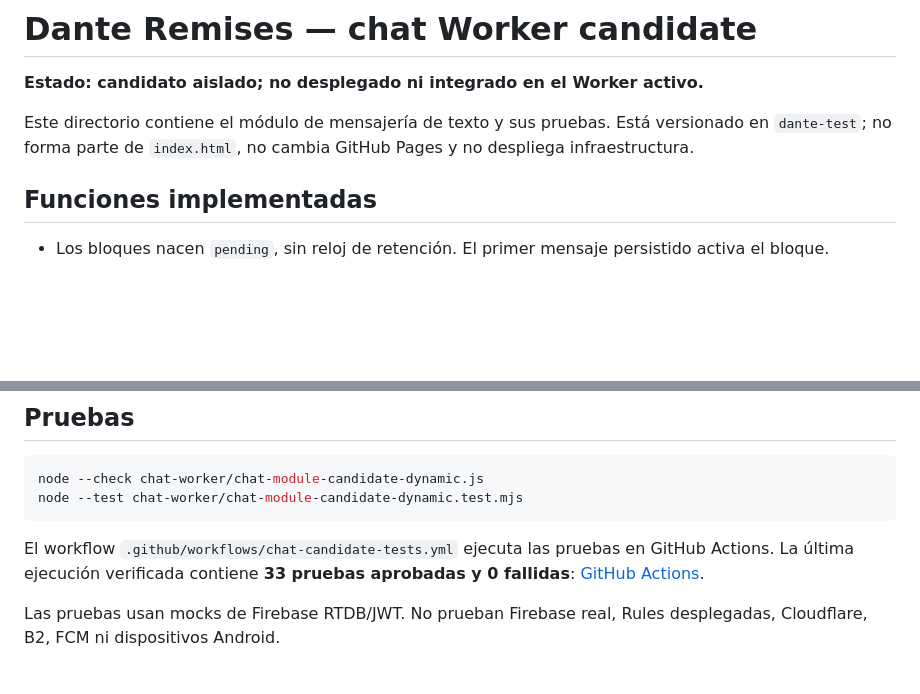
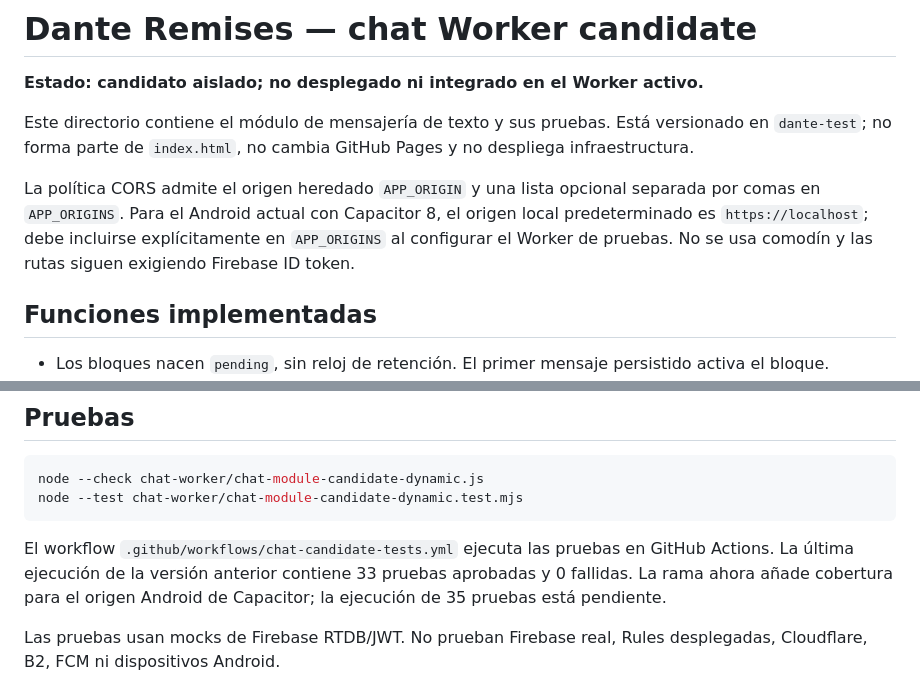
Before and after one commit to agustinchoabcd-dev/dante-remises, a Markdown page: chat-worker/README.md, 2 parts joined by grey strips. Drawn GitHub-style; blank space fills up the shorter version.

Commit message:
docs(chat): document explicit Capacitor CORS origins

````diff
--- a/chat-worker/README.md
+++ b/chat-worker/README.md
@@ -3,6 +3,8 @@
 **Estado: candidato aislado; no desplegado ni integrado en el Worker activo.**
 
 Este directorio contiene el módulo de mensajería de texto y sus pruebas. Está versionado en `dante-test`; no forma parte de `index.html`, no cambia GitHub Pages y no despliega infraestructura.
+
+La política CORS admite el origen heredado `APP_ORIGIN` y una lista opcional separada por comas en `APP_ORIGINS`. Para el Android actual con Capacitor 8, el origen local predeterminado es `https://localhost`; debe incluirse explícitamente en `APP_ORIGINS` al configurar el Worker de pruebas. No se usa comodín y las rutas siguen exigiendo Firebase ID token.
 
 ## Funciones implementadas
 
@@ -44,7 +46,7 @@ node --check chat-worker/chat-module-candidate-dynamic.js
 node --test chat-worker/chat-module-candidate-dynamic.test.mjs
 ```
 
-El workflow `.github/workflows/chat-candidate-tests.yml` ejecuta las pruebas en GitHub Actions. La última ejecución verificada contiene **33 pruebas aprobadas y 0 fallidas**: [GitHub Actions](https://github.com/agustinchoabcd-dev/dante-remises/actions/runs/41589574164).
+El workflow `.github/workflows/chat-candidate-tests.yml` ejecuta las pruebas en GitHub Actions. La última ejecución de la versión anterior contiene 33 pruebas aprobadas y 0 fallidas. La rama ahora añade cobertura para el origen Android de Capacitor; la ejecución de 35 pruebas está pendiente.
 
 Las pruebas usan mocks de Firebase RTDB/JWT. No prueban Firebase real, Rules desplegadas, Cloudflare, B2, FCM ni dispositivos Android.
 
````
